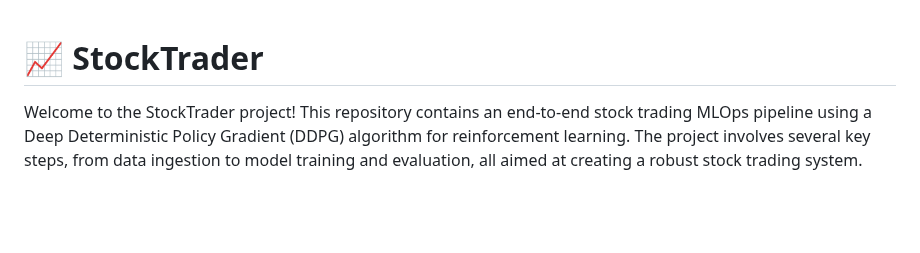
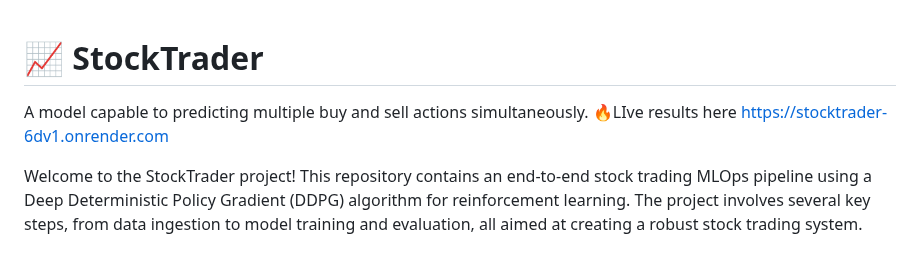
Before and after one commit to SirajuddinShaik/StockTrader, a Markdown page: README.md, the part around one of its changes. GitHub-like rendering; blank space fills up the shorter version.

```diff
--- a/README.md
+++ b/README.md
@@ -1,4 +1,6 @@
 # 📈 StockTrader
+A model capable to predicting multiple buy and sell actions simultaneously.
+🔥LIve results here https://stocktrader-6dv1.onrender.com
 
 Welcome to the StockTrader project! This repository contains an end-to-end stock trading MLOps pipeline using a Deep Deterministic Policy Gradient (DDPG) algorithm for reinforcement learning. The project involves several key steps, from data ingestion to model training and evaluation, all aimed at creating a robust stock trading system.
 
```
Also changed, not shown: other parts of README.md (+35 -30 lines).
